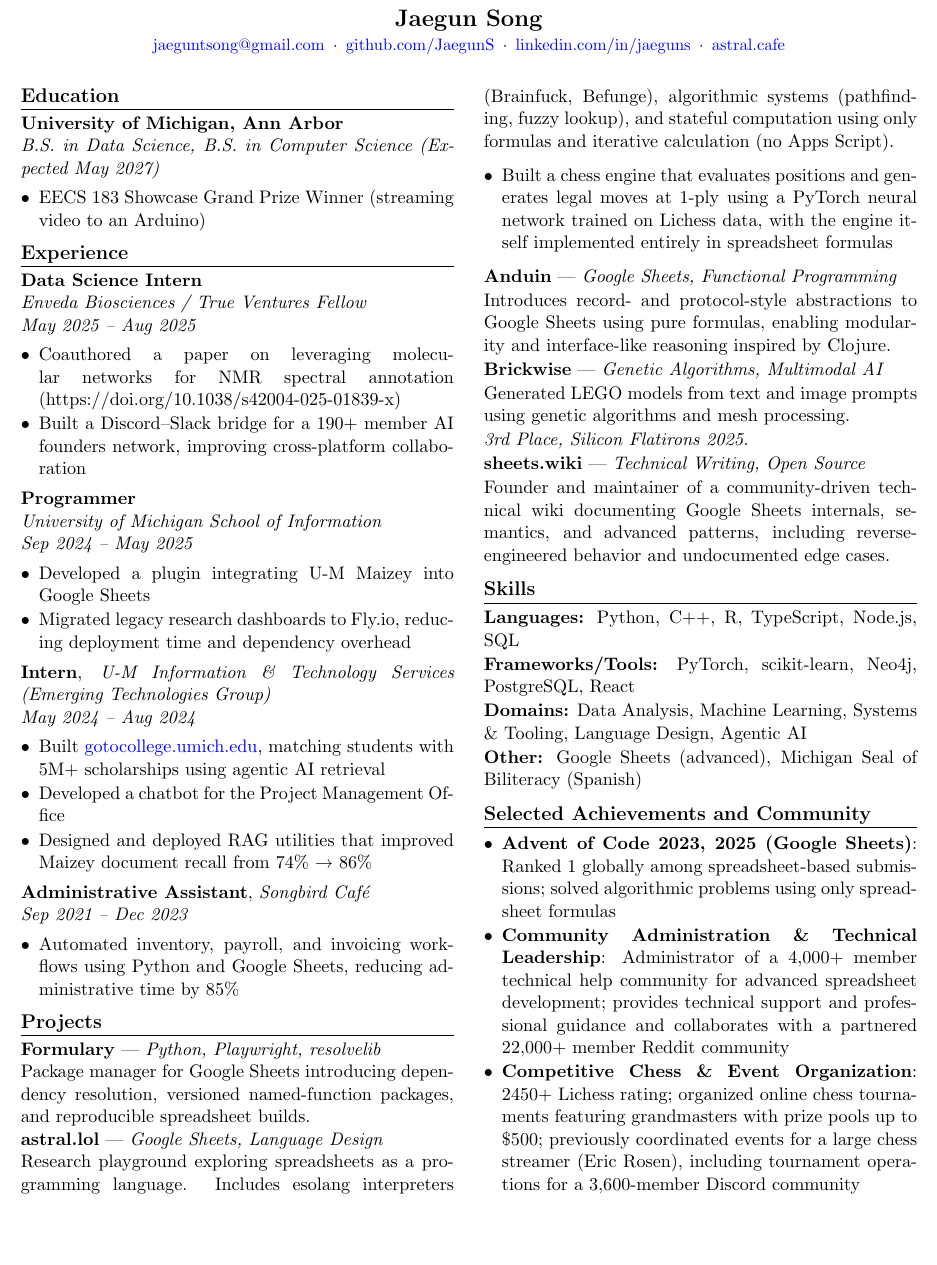
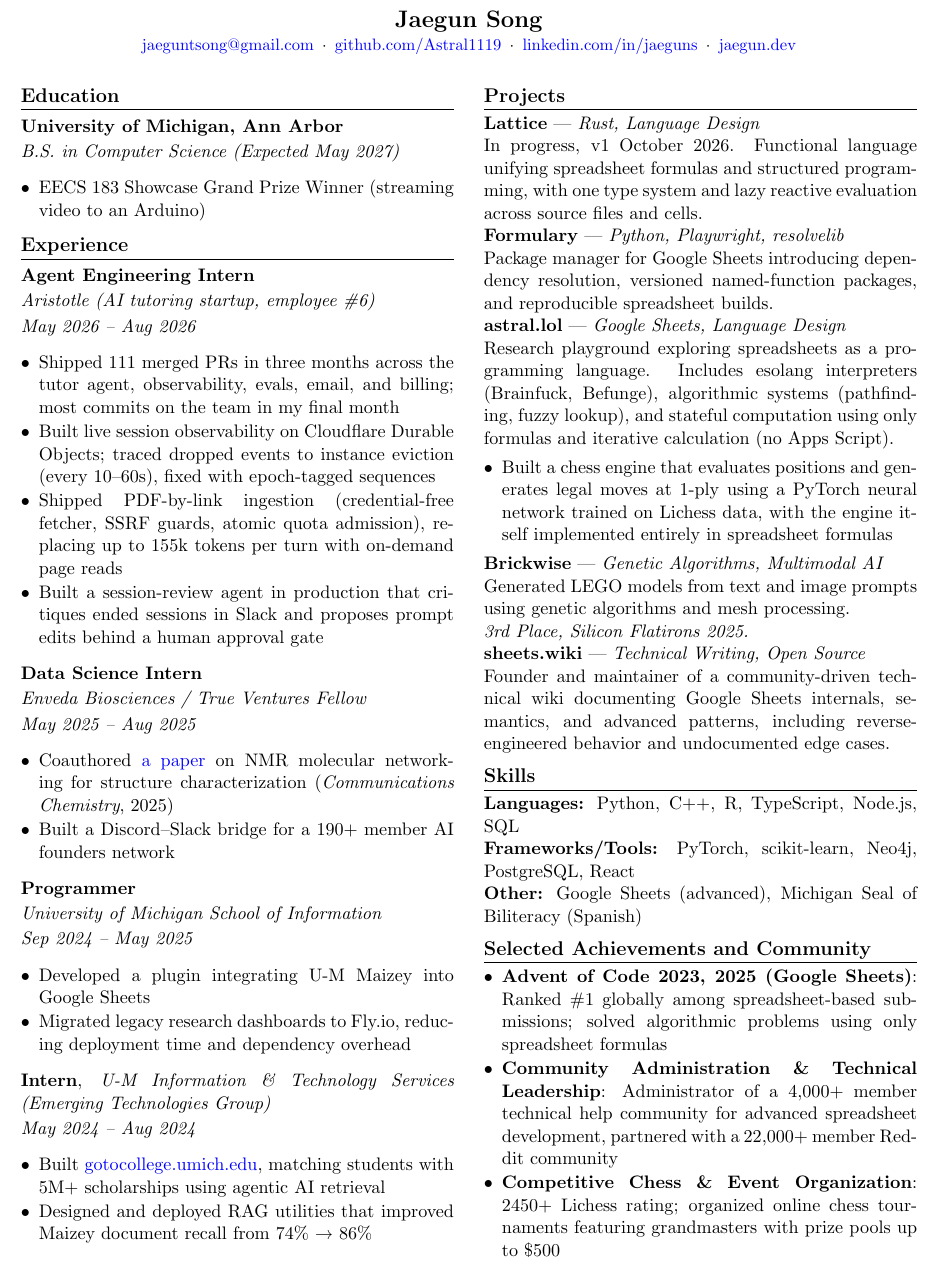
Before and after one commit to JaegunS/jaeguns.github.io, a LaTeX CV (resume.tex): part of the page, cut so that both start at the same text, the shorter picture padded with empty space. Compiled offline with pdfLaTeX.

Commit message:
updating resume

```diff
--- a/resume.tex
+++ b/resume.tex
@@ -1,7 +1,7 @@
 \documentclass[11pt,letterpaper]{article}
 
 % ---------- Packages ----------
-\usepackage[margin=0.5in]{geometry}
+\usepackage[left=0.5in,right=0.5in,top=0.35in,bottom=0.35in]{geometry}
 \usepackage{multicol}
 \usepackage{enumitem}
 \usepackage{titlesec}
@@ -36,9 +36,9 @@
 {\Large\textbf{Jaegun Song}}\\[2pt]
 \small
 \href{mailto:jaeguntsong@gmail.com}{jaeguntsong@gmail.com} \,$\cdot$\,
-\href{https://github.com/JaegunS}{github.com/JaegunS} \,$\cdot$\,
+\href{https://github.com/Astral1119}{github.com/Astral1119} \,$\cdot$\,
 \href{https://linkedin.com/in/jaeguns}{linkedin.com/in/jaeguns} \,$\cdot$\,
-\href{https://astral.cafe}{astral.cafe}
+\href{https://jaegun.dev}{jaegun.dev}
 \end{center}
 
 \vspace{-6pt}
@@ -48,13 +48,25 @@
 \section*{Education}
 \textbf{University of Michigan, Ann Arbor}
 
-\textit{B.S. in Data Science, B.S. in Computer Science (Expected May 2027)}
+\textit{B.S. in Computer Science (Expected May 2027)}
 
 \begin{itemize}
   \item EECS 183 Showcase Grand Prize Winner (streaming video to an Arduino)
 \end{itemize}
 
 \section*{Experience}
+\textbf{Agent Engineering Intern}
+
+\textit{Aristotle (AI tutoring startup, employee \#6)}
+
+\textit{May 2026 – Aug 2026}
+
+\begin{itemize}
+  \item Shipped 111 merged PRs in three months across the tutor agent, observability, evals, email, and billing; most commits on the team in my final month
+  \item Built live session observability on Cloudflare Durable Objects; traced dropped events to instance eviction (every 10–60s), fixed with epoch-tagged sequences
+  \item Shipped PDF-by-link ingestion (credential-free fetcher, SSRF guards, atomic quota admission), replacing up to 155k tokens per turn with on-demand page reads
+  \item Built a session-review agent in production that critiques ended sessions in Slack and proposes prompt edits behind a human approval gate
+\end{itemize}
 \textbf{Data Science Intern}
 
 \textit{Enveda Biosciences / True Ventures Fellow}
@@ -62,8 +74,8 @@
 \textit{May 2025 – Aug 2025}
 
 \begin{itemize}
-  \item Coauthored a paper on leveraging molecular networks for NMR spectral annotation (https://doi.org/10.1038/s42004-025-01839-x)
-  \item Built a Discord–Slack bridge for a 190+ member AI founders network, improving cross-platform collaboration
+  \item Coauthored \href{https://doi.org/10.1038/s42004-025-01839-x}{a paper} on NMR molecular networking for structure characterization (\textit{Communications Chemistry}, 2025)
+  \item Built a Discord–Slack bridge for a 190+ member AI founders network
 \end{itemize}
 \textbf{Programmer}
 
@@ -81,18 +93,16 @@
 
 \begin{itemize}
   \item Built \href{https://gotocollege.umich.edu}{gotocollege.umich.edu}, matching students with 5M+ scholarships using agentic AI retrieval
-  \item Developed a chatbot for the Project Management Office
   \item Designed and deployed RAG utilities that improved Maizey document recall from 74\% → 86\%
 \end{itemize}
-\textbf{Administrative Assistant}, \textit{Songbird Café}
 
-\textit{Sep 2021 – Dec 2023}
-
-\begin{itemize}
-  \item Automated inventory, payroll, and invoicing workflows using Python and Google Sheets, reducing administrative time by 85\%
-\end{itemize}
+\columnbreak
 
 \section*{Projects}
+\textbf{Lattice} — \textit{Rust, Language Design}
+
+In progress, v1 October 2026. Functional language unifying spreadsheet formulas and structured programming, with one type system and lazy reactive evaluation across source files and cells.
+
 \textbf{Formulary} — \textit{Python, Playwright, resolvelib}
 
 Package manager for Google Sheets introducing dependency resolution, versioned named-function packages, and reproducible spreadsheet builds.
@@ -104,10 +114,6 @@
 \begin{itemize}
   \item Built a chess engine that evaluates positions and generates legal moves at 1-ply using a PyTorch neural network trained on Lichess data, with the engine itself implemented entirely in spreadsheet formulas
 \end{itemize}
-\textbf{Anduin} — \textit{Google Sheets, Functional Programming}
-
-Introduces record- and protocol-style abstractions to Google Sheets using pure formulas, enabling modularity and interface-like reasoning inspired by Clojure.
-
 \textbf{Brickwise} — \textit{Genetic Algorithms, Multimodal AI}
 
 Generated LEGO models from text and image prompts using genetic algorithms and mesh processing.
@@ -124,16 +130,14 @@
 
 \textbf{Frameworks/Tools:} PyTorch, scikit-learn, Neo4j, PostgreSQL, React
 
-\textbf{Domains:} Data Analysis, Machine Learning, Systems \& Tooling, Language Design, Agentic AI
-
 \textbf{Other:} Google Sheets (advanced), Michigan Seal of Biliteracy (Spanish)
 
 
 \section*{Selected Achievements and Community}
 \begin{itemize}
-  \item \textbf{Advent of Code 2023, 2025 (Google Sheets)}: Ranked #1 globally among spreadsheet-based submissions; solved algorithmic problems using only spreadsheet formulas
-  \item \textbf{Community Administration \& Technical Leadership}: Administrator of a 4,000+ member technical help community for advanced spreadsheet development; provides technical support and professional guidance and collaborates with a partnered 22,000+ member Reddit community
-  \item \textbf{Competitive Chess \& Event Organization}: 2450+ Lichess rating; organized online chess tournaments featuring grandmasters with prize pools up to \$500; previously coordinated events for a large chess streamer (Eric Rosen), including tournament operations for a 3,600-member Discord community
+  \item \textbf{Advent of Code 2023, 2025 (Google Sheets)}: Ranked \#1 globally among spreadsheet-based submissions; solved algorithmic problems using only spreadsheet formulas
+  \item \textbf{Community Administration \& Technical Leadership}: Administrator of a 4,000+ member technical help community for advanced spreadsheet development, partnered with a 22,000+ member Reddit community
+  \item \textbf{Competitive Chess \& Event Organization}: 2450+ Lichess rating; organized online chess tournaments featuring grandmasters with prize pools up to \$500
 \end{itemize}
 
 \end{multicols}
```
Also changed, not shown: resume.md (+18 -16 lines), resume_template.tex (+3 -3 lines), Makefile, resume.pdf, 1 other file.
